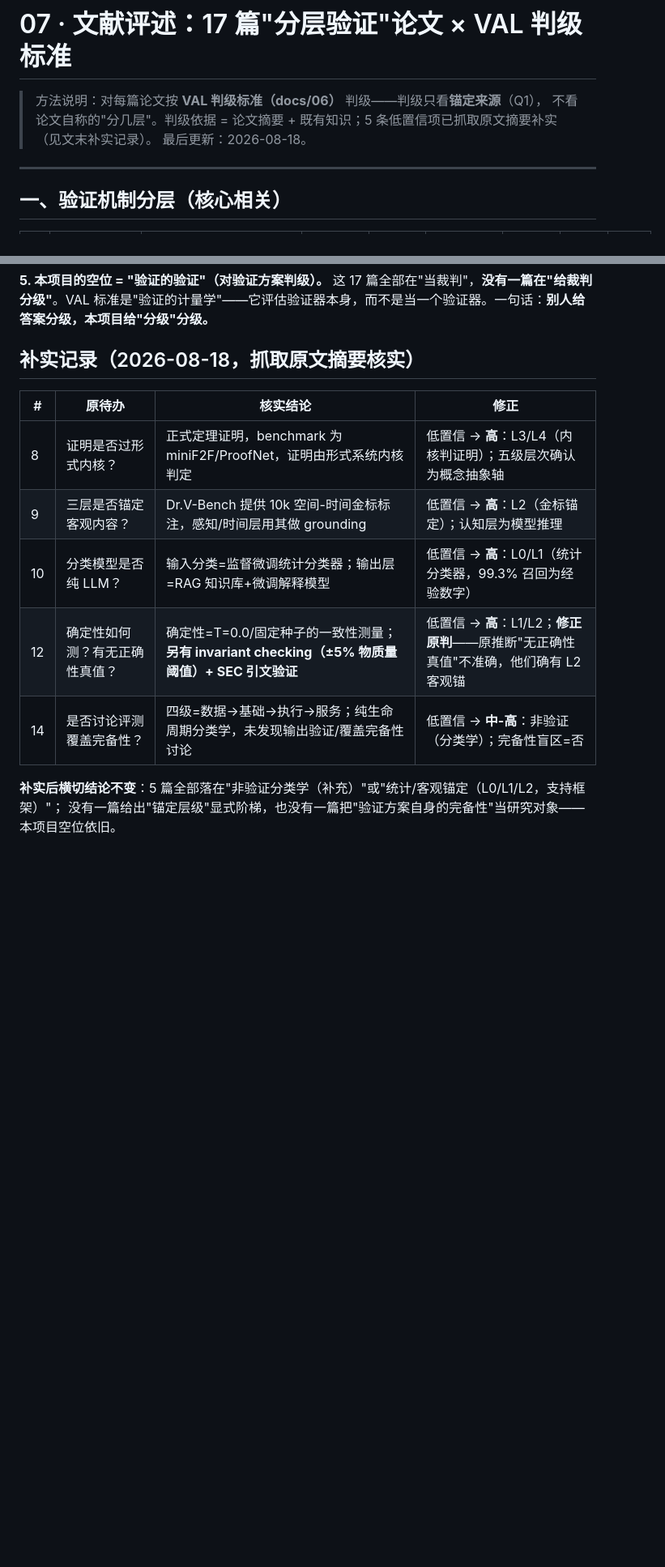
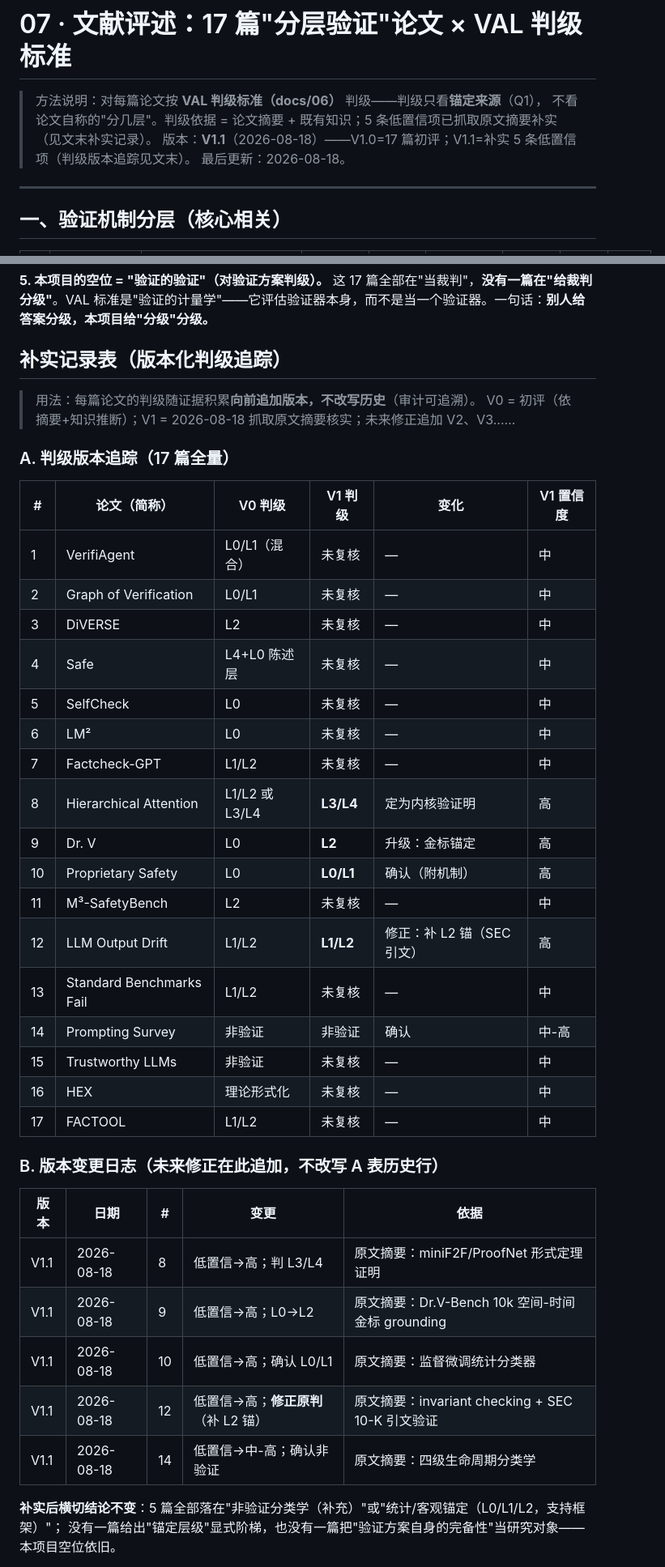
Before and after one commit to 1549080929-debug/math_agent, a Markdown page: docs/07-文献评述.md, 2 parts joined by grey strips. Shown at 81% size. GitHub-like rendering; blank space fills up the shorter version.

Commit message:
文献评述增版: 补实记录表升级为版本化判级追踪(17篇全量V0->V1 + 变更日志)

```diff
--- a/docs/07-文献评述.md
+++ b/docs/07-文献评述.md
@@ -2,6 +2,7 @@
 
 > 方法说明：对每篇论文按 **VAL 判级标准（docs/06）** 判级——判级只看**锚定来源**（Q1），
 > 不看论文自称的"分几层"。判级依据 = 论文摘要 + 既有知识；5 条低置信项已抓取原文摘要补实（见文末补实记录）。
+> 版本：**V1.1**（2026-08-18）——V1.0=17 篇初评；V1.1=补实 5 条低置信项（判级版本追踪见文末）。
 > 最后更新：2026-08-18。
 
 ---
@@ -62,15 +63,42 @@
 
 **5. 本项目的空位 = "验证的验证"（对验证方案判级）。** 这 17 篇全部在"当裁判"，**没有一篇在"给裁判分级"**。VAL 标准是"验证的计量学"——它评估验证器本身，而不是当一个验证器。一句话：**别人给答案分级，本项目给"分级"分级。**
 
-## 补实记录（2026-08-18，抓取原文摘要核实）
+## 补实记录表（版本化判级追踪）
 
-| # | 原待办 | 核实结论 | 修正 |
-|---|---|---|---|
-| 8 | 证明是否过形式内核？ | 正式定理证明，benchmark 为 miniF2F/ProofNet，证明由形式系统内核判定 | 低置信 → **高**：L3/L4（内核判证明）；五级层次确认为概念抽象轴 |
-| 9 | 三层是否锚定客观内容？ | Dr.V-Bench 提供 10k 空间-时间金标标注，感知/时间层用其做 grounding | 低置信 → **高**：L2（金标锚定）；认知层为模型推理 |
-| 10 | 分类模型是否纯 LLM？ | 输入分类=监督微调统计分类器；输出层=RAG 知识库+微调解释模型 | 低置信 → **高**：L0/L1（统计分类器，99.3% 召回为经验数字） |
-| 12 | 确定性如何测？有无正确性真值？ | 确定性=T=0.0/固定种子的一致性测量；**另有 invariant checking（±5% 物质量阈值）+ SEC 引文验证** | 低置信 → **高**：L1/L2；**修正原判**——原推断"无正确性真值"不准确，他们确有 L2 客观锚 |
-| 14 | 是否讨论评测覆盖完备性？ | 四级=数据→基础→执行→服务；纯生命周期分类学，未发现输出验证/覆盖完备性讨论 | 低置信 → **中-高**：非验证（分类学）；完备性盲区=否 |
+> 用法：每篇论文的判级随证据积累**向前追加版本，不改写历史**（审计可追溯）。
+> V0 = 初评（依摘要+知识推断）；V1 = 2026-08-18 抓取原文摘要核实；未来修正追加 V2、V3……
+
+### A. 判级版本追踪（17 篇全量）
+
+| # | 论文（简称） | V0 判级 | V1 判级 | 变化 | V1 置信度 |
+|---|---|---|---|---|---|
+| 1 | VerifiAgent | L0/L1（混合） | 未复核 | — | 中 |
+| 2 | Graph of Verification | L0/L1 | 未复核 | — | 中 |
+| 3 | DiVERSE | L2 | 未复核 | — | 中 |
+| 4 | Safe | L4+L0 陈述层 | 未复核 | — | 中 |
+| 5 | SelfCheck | L0 | 未复核 | — | 中 |
+| 6 | LM² | L0 | 未复核 | — | 中 |
+| 7 | Factcheck-GPT | L1/L2 | 未复核 | — | 中 |
+| 8 | Hierarchical Attention | L1/L2 或 L3/L4 | **L3/L4** | 定为内核验证明 | 高 |
+| 9 | Dr. V | L0 | **L2** | 升级：金标锚定 | 高 |
+| 10 | Proprietary Safety | L0 | **L0/L1** | 确认（附机制） | 高 |
+| 11 | M³-SafetyBench | L2 | 未复核 | — | 中 |
+| 12 | LLM Output Drift | L1/L2 | **L1/L2** | 修正：补 L2 锚（SEC 引文） | 高 |
+| 13 | Standard Benchmarks Fail | L1/L2 | 未复核 | — | 中 |
+| 14 | Prompting Survey | 非验证 | 非验证 | 确认 | 中-高 |
+| 15 | Trustworthy LLMs | 非验证 | 未复核 | — | 中 |
+| 16 | HEX | 理论形式化 | 未复核 | — | 中 |
+| 17 | FACTOOL | L1/L2 | 未复核 | — | 中 |
+
+### B. 版本变更日志（未来修正在此追加，不改写 A 表历史行）
+
+| 版本 | 日期 | # | 变更 | 依据 |
+|---|---|---|---|---|
+| V1.1 | 2026-08-18 | 8 | 低置信→高；判 L3/L4 | 原文摘要：miniF2F/ProofNet 形式定理证明 |
+| V1.1 | 2026-08-18 | 9 | 低置信→高；L0→L2 | 原文摘要：Dr.V-Bench 10k 空间-时间金标 grounding |
+| V1.1 | 2026-08-18 | 10 | 低置信→高；确认 L0/L1 | 原文摘要：监督微调统计分类器 |
+| V1.1 | 2026-08-18 | 12 | 低置信→高；**修正原判**（补 L2 锚） | 原文摘要：invariant checking + SEC 10-K 引文验证 |
+| V1.1 | 2026-08-18 | 14 | 低置信→中-高；确认非验证 | 原文摘要：四级生命周期分类学 |
 
 **补实后横切结论不变**：5 篇全部落在"非验证分类学（补充）"或"统计/客观锚定（L0/L1/L2，支持框架）"；
 没有一篇给出"锚定层级"显式阶梯，也没有一篇把"验证方案自身的完备性"当研究对象——本项目空位依旧。
```
